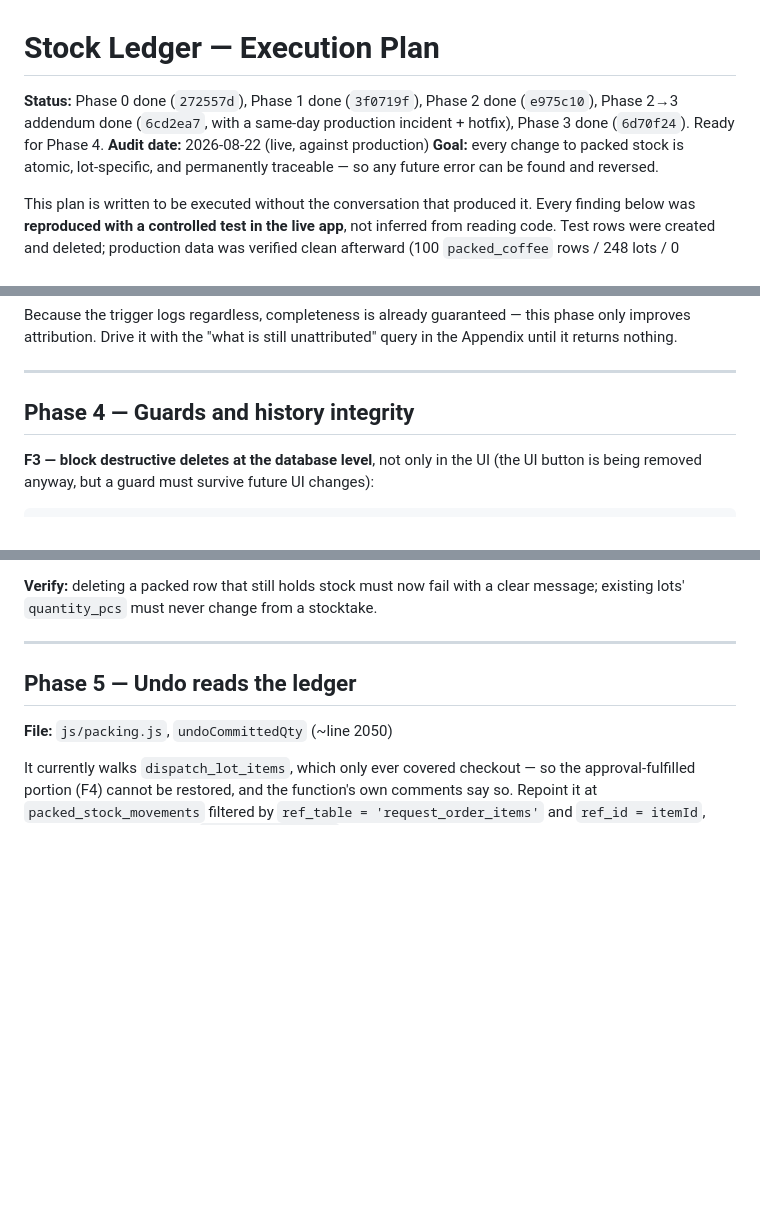
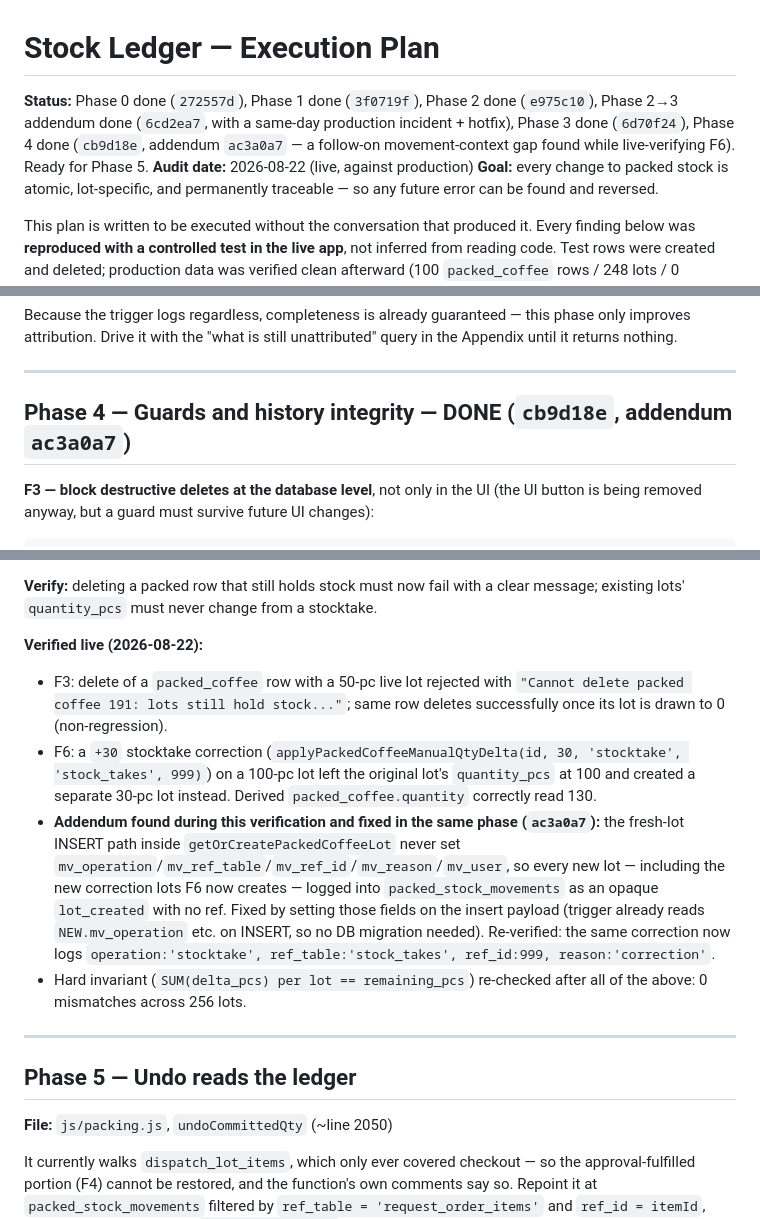
Before and after one commit to olidlid/roastery-manager-hackathon, a Markdown page: STOCK_LEDGER_PLAN.md, 3 parts joined by grey strips. Rendered like a GitHub page; blank space fills up the shorter version.

Commit message:
docs: mark Phase 4 done with live verification results
Co-Authored-By: Claude Sonnet 5 <noreply@anthropic.com>

```diff
--- a/STOCK_LEDGER_PLAN.md
+++ b/STOCK_LEDGER_PLAN.md
@@ -1,6 +1,6 @@
 # Stock Ledger — Execution Plan
 
-**Status:** Phase 0 done (`272557d`), Phase 1 done (`3f0719f`), Phase 2 done (`e975c10`), Phase 2→3 addendum done (`6cd2ea7`, with a same-day production incident + hotfix), Phase 3 done (`6d70f24`). Ready for Phase 4.
+**Status:** Phase 0 done (`272557d`), Phase 1 done (`3f0719f`), Phase 2 done (`e975c10`), Phase 2→3 addendum done (`6cd2ea7`, with a same-day production incident + hotfix), Phase 3 done (`6d70f24`), Phase 4 done (`cb9d18e`, addendum `ac3a0a7` — a follow-on movement-context gap found while live-verifying F6). Ready for Phase 5.
 **Audit date:** 2026-08-22 (live, against production)
 **Goal:** every change to packed stock is atomic, lot-specific, and permanently traceable — so any future error can be found and reversed.
 
@@ -378,7 +378,7 @@ Because the trigger logs regardless, completeness is already guaranteed — this
 
 ---
 
-## Phase 4 — Guards and history integrity
+## Phase 4 — Guards and history integrity — DONE (`cb9d18e`, addendum `ac3a0a7`)
 
 **F3 — block destructive deletes at the database level**, not only in the UI (the UI button is being removed anyway, but a guard must survive future UI changes):
 
@@ -404,6 +404,12 @@ FOR EACH ROW EXECUTE FUNCTION prevent_packed_coffee_delete_with_stock();
 **F6 — stop rewriting lot history.** In `applyPackedCoffeeManualQtyDelta` (`js/packing.js` ~3535), an increase currently routes through `getOrCreatePackedCoffeeLot`, which adds to an existing lot's `quantity_pcs`. Change it so a manual increase creates a **new correction lot** instead. `quantity_pcs` must remain what was physically packed.
 
 **Verify:** deleting a packed row that still holds stock must now fail with a clear message; existing lots' `quantity_pcs` must never change from a stocktake.
+
+**Verified live (2026-08-22):**
+- F3: delete of a `packed_coffee` row with a 50-pc live lot rejected with `"Cannot delete packed coffee 191: lots still hold stock..."`; same row deletes successfully once its lot is drawn to 0 (non-regression).
+- F6: a `+30` stocktake correction (`applyPackedCoffeeManualQtyDelta(id, 30, 'stocktake', 'stock_takes', 999)`) on a 100-pc lot left the original lot's `quantity_pcs` at 100 and created a separate 30-pc lot instead. Derived `packed_coffee.quantity` correctly read 130.
+- **Addendum found during this verification and fixed in the same phase (`ac3a0a7`):** the fresh-lot INSERT path inside `getOrCreatePackedCoffeeLot` never set `mv_operation`/`mv_ref_table`/`mv_ref_id`/`mv_reason`/`mv_user`, so every new lot — including the new correction lots F6 now creates — logged into `packed_stock_movements` as an opaque `lot_created` with no ref. Fixed by setting those fields on the insert payload (trigger already reads `NEW.mv_operation` etc. on INSERT, so no DB migration needed). Re-verified: the same correction now logs `operation:'stocktake', ref_table:'stock_takes', ref_id:999, reason:'correction'`.
+- Hard invariant (`SUM(delta_pcs) per lot == remaining_pcs`) re-checked after all of the above: 0 mismatches across 256 lots.
 
 ---
 
```
